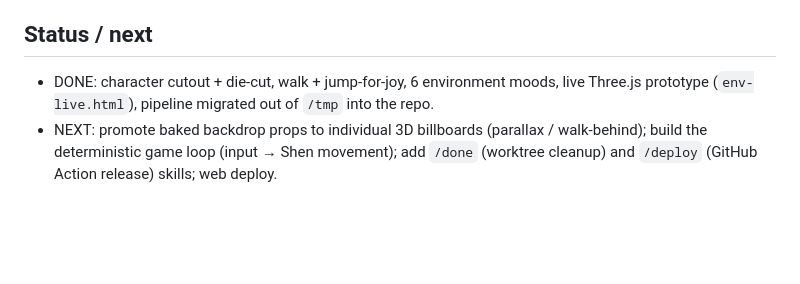
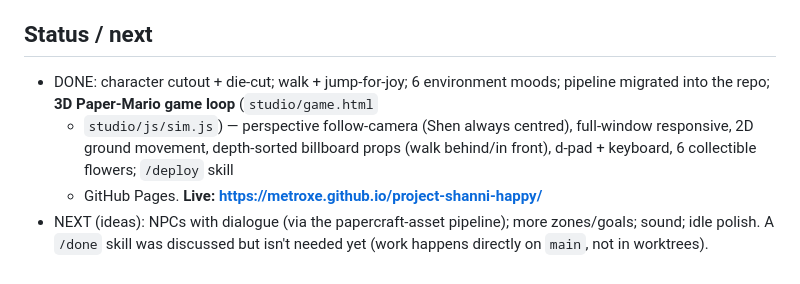
Before and after one commit to Metroxe/project-shanni-happy, a Markdown page: CLAUDE.md, the part around the change. GitHub-like rendering; blank space fills up the shorter version.

Commit message:
docs: mark 3D game loop + Pages deploy done; live URL [skip ci]

```diff
--- a/CLAUDE.md
+++ b/CLAUDE.md
@@ -52,8 +52,12 @@ Preview: `http://localhost:8723/env-live.html`. The asset pipeline is the
 
 ## Status / next
 
-- DONE: character cutout + die-cut, walk + jump-for-joy, 6 environment moods, live
-  Three.js prototype (`env-live.html`), pipeline migrated out of `/tmp` into the repo.
-- NEXT: promote baked backdrop props to individual 3D billboards (parallax /
-  walk-behind); build the deterministic game loop (input → Shen movement); add
-  `/done` (worktree cleanup) and `/deploy` (GitHub Action release) skills; web deploy.
+- DONE: character cutout + die-cut; walk + jump-for-joy; 6 environment moods;
+  pipeline migrated into the repo; **3D Paper-Mario game loop** (`studio/game.html`
+  + `studio/js/sim.js`) — perspective follow-camera (Shen always centred),
+  full-window responsive, 2D ground movement, depth-sorted billboard props
+  (walk behind/in front), d-pad + keyboard, 6 collectible flowers; `/deploy` skill
+  + GitHub Pages. **Live: https://metroxe.github.io/project-shanni-happy/**
+- NEXT (ideas): NPCs with dialogue (via the papercraft-asset pipeline); more
+  zones/goals; sound; idle polish. A `/done` skill was discussed but isn't needed
+  yet (work happens directly on `main`, not in worktrees).
```
